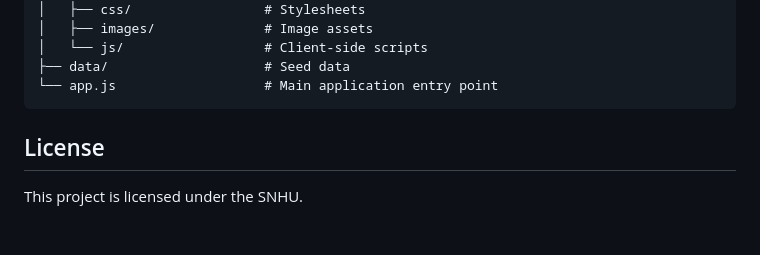
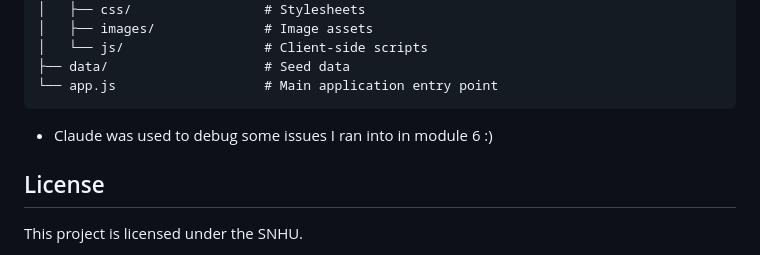
Before and after one commit to Ifeoluwa90/travlr-project, a Markdown page: README.md, the part around the change. GitHub-like rendering; blank space fills up the shorter version.

````diff
--- a/README.md
+++ b/README.md
@@ -341,7 +341,7 @@ travlr-project/
 ├── data/                    # Seed data
 └── app.js                   # Main application entry point
 ```
-
+* Claude was used to debug some issues I ran into in module 6 :)
 ## License
 
 This project is licensed under the SNHU.
````
